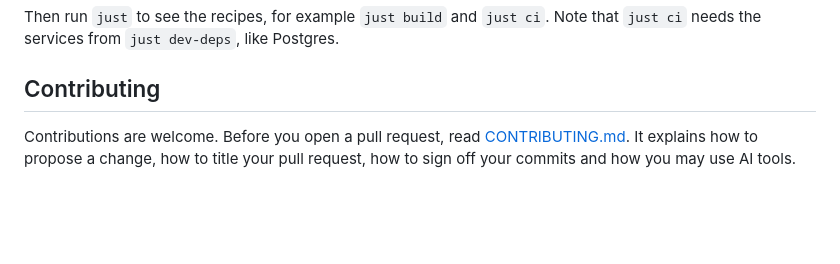
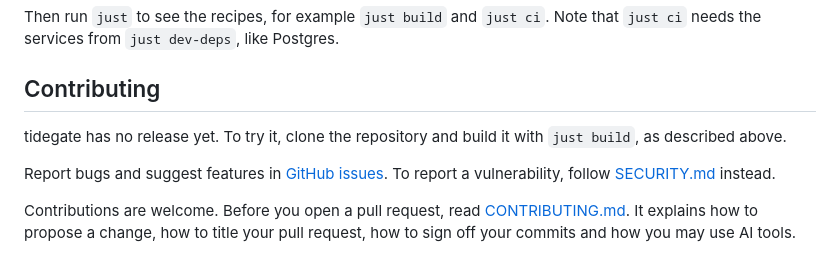
Before and after one commit to tidegate-dev/tidegate, a Markdown page: README.md, the part around the change. Drawn GitHub-style; blank space fills up the shorter version.

Commit message:
docs: say in the README how to get tidegate and report issues
The README explained how to contribute, but not how to get tidegate or
where to report a bug or suggest a feature. The OpenSSF Best Practices
badge asks for all three.

Assisted-by: Claude:claude-opus-5-5
Signed-off-by: The127 <karolin@giantswarm.io>

```diff
--- a/README.md
+++ b/README.md
@@ -48,6 +48,10 @@ Then run `just` to see the recipes, for example `just build` and `just ci`. Note
 
 ## Contributing
 
+tidegate has no release yet. To try it, clone the repository and build it with `just build`, as described above.
+
+Report bugs and suggest features in [GitHub issues](https://github.com/tidegate-dev/tidegate/issues). To report a vulnerability, follow [SECURITY.md](SECURITY.md) instead.
+
 Contributions are welcome. Before you open a pull request, read [CONTRIBUTING.md](CONTRIBUTING.md). It explains how to propose a change, how to title your pull request, how to sign off your commits and how you may use AI tools.
 
 ## License
```
